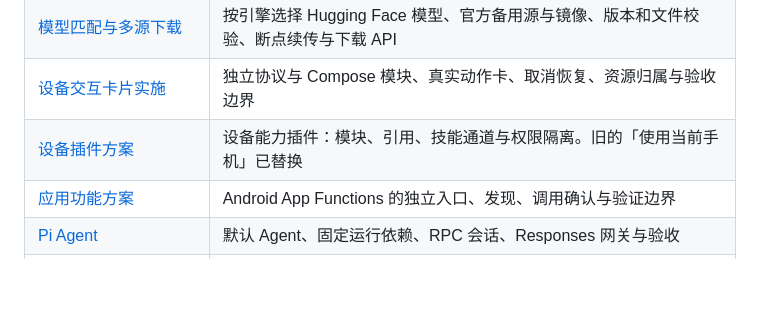
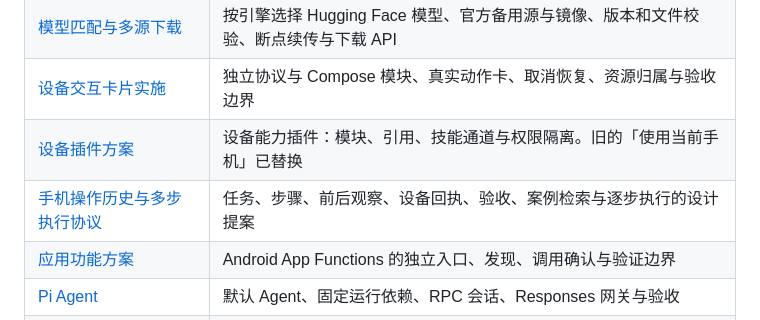
Before and after one commit to ytlog/mobby, a Markdown page: docs/README.md, the part around the change. Drawn GitHub-style; blank space fills up the shorter version.

Commit message:
docs: design device workflow history protocol

```diff
--- a/docs/README.md
+++ b/docs/README.md
@@ -28,6 +28,7 @@
 | [模型匹配与多源下载](design/local-model-downloads.md) | 按引擎选择 Hugging Face 模型、官方备用源与镜像、版本和文件校验、断点续传与下载 API |
 | [设备交互卡片实施](device-operation-implementation.md) | 独立协议与 Compose 模块、真实动作卡、取消恢复、资源归属与验收边界 |
 | [设备插件方案](design/device-plugins.md) | 设备能力插件：模块、引用、技能通道与权限隔离。旧的「使用当前手机」已替换 |
+| [手机操作历史与多步执行协议](design/device-workflow-memory.md) | 任务、步骤、前后观察、设备回执、验收、案例检索与逐步执行的设计提案 |
 | [应用功能方案](design/app-functions.md) | Android App Functions 的独立入口、发现、调用确认与验证边界 |
 | [Pi Agent](design/pi-agent.md) | 默认 Agent、固定运行依赖、RPC 会话、Responses 网关与验收 |
 | [跨 Agent 技能目录](design/portable-skills.md) | App 自带 Skill Creator、Skill Installer 的展示、安装路径与跨 Agent 边界 |
```
Also changed, not shown: docs/design/device-workflow-memory.md (added, +99 -0 lines).
